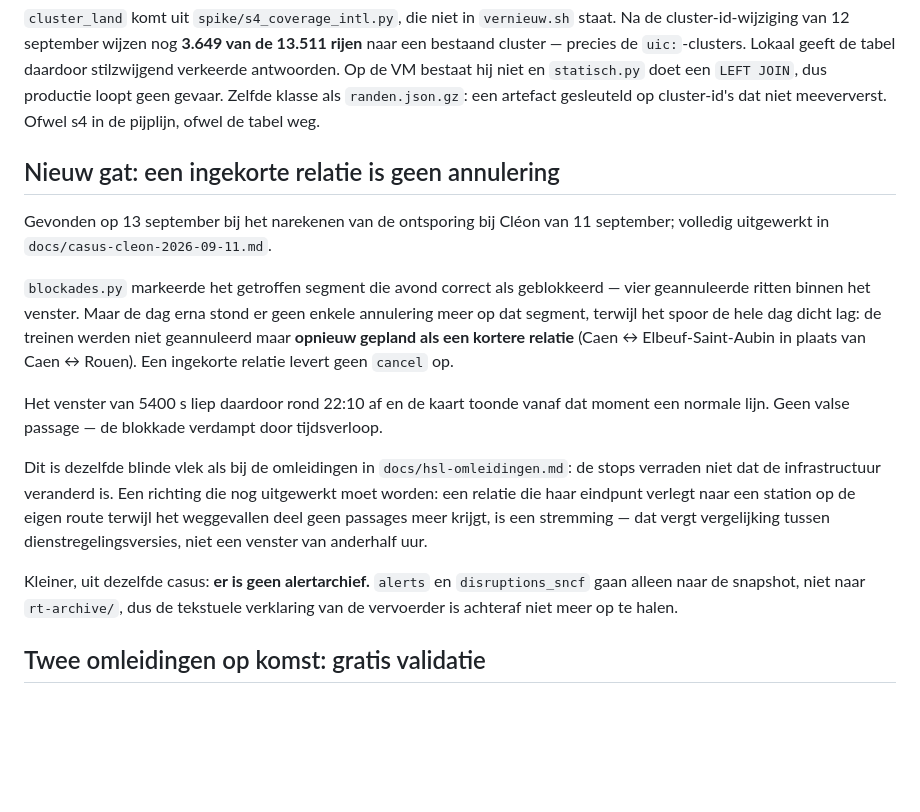
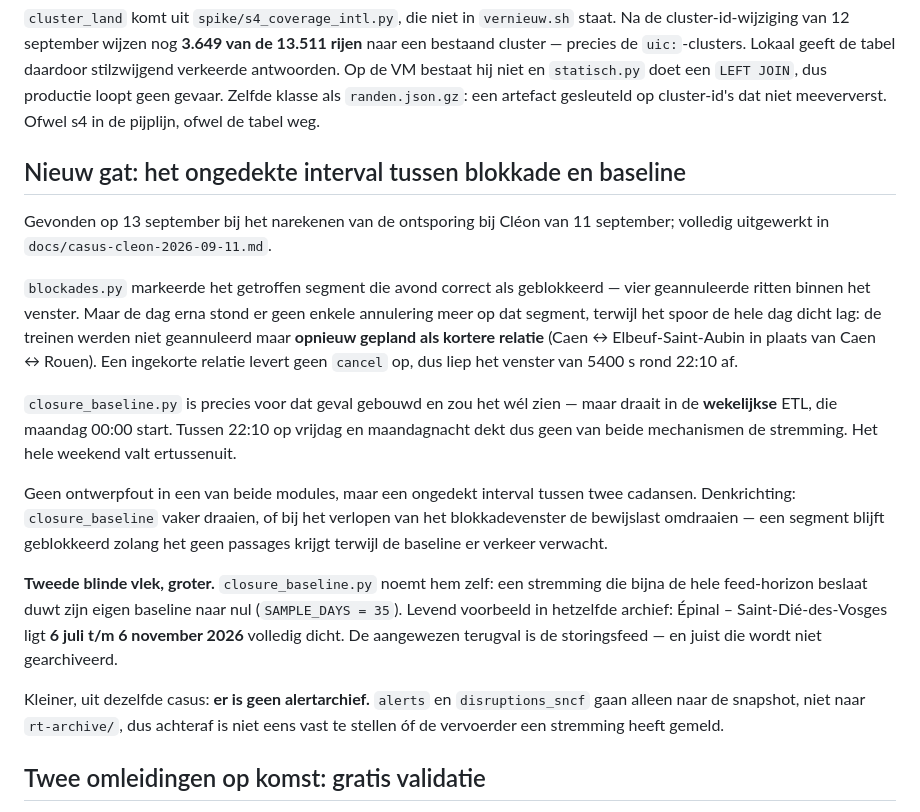
Before and after one commit to wijnand-suijlen/reisplan, a Markdown page: docs/openstaand-uitrol.md, the part around the change. Rendered like a GitHub page; blank space fills up the shorter version.

```diff
--- a/docs/openstaand-uitrol.md
+++ b/docs/openstaand-uitrol.md
@@ -479,7 +479,7 @@ niet en `statisch.py` doet een `LEFT JOIN`, dus productie loopt geen gevaar. Zel
 klasse als `randen.json.gz`: een artefact gesleuteld op cluster-id's dat niet
 meeververst. Ofwel s4 in de pijplijn, ofwel de tabel weg.
 
-## Nieuw gat: een ingekorte relatie is geen annulering
+## Nieuw gat: het ongedekte interval tussen blokkade en baseline
 
 Gevonden op 13 september bij het narekenen van de ontsporing bij Cléon van
 11 september; volledig uitgewerkt in `docs/casus-cleon-2026-09-11.md`.
@@ -487,24 +487,29 @@ Gevonden op 13 september bij het narekenen van de ontsporing bij Cléon van
 `blockades.py` markeerde het getroffen segment die avond correct als geblokkeerd —
 vier geannuleerde ritten binnen het venster. Maar de dag erna stond er geen enkele
 annulering meer op dat segment, terwijl het spoor de hele dag dicht lag: de treinen
-werden niet geannuleerd maar **opnieuw gepland als een kortere relatie**
+werden niet geannuleerd maar **opnieuw gepland als kortere relatie**
 (Caen ↔ Elbeuf-Saint-Aubin in plaats van Caen ↔ Rouen). Een ingekorte relatie
-levert geen `cancel` op.
+levert geen `cancel` op, dus liep het venster van 5400 s rond 22:10 af.
 
-Het venster van 5400 s liep daardoor rond 22:10 af en de kaart toonde vanaf dat
-moment een normale lijn. Geen valse passage — de blokkade verdampt door
-tijdsverloop.
+`closure_baseline.py` is precies voor dat geval gebouwd en zou het wél zien — maar
+draait in de **wekelijkse** ETL, die maandag 00:00 start. Tussen 22:10 op vrijdag en
+maandagnacht dekt dus geen van beide mechanismen de stremming. Het hele weekend
+valt ertussenuit.
 
-Dit is dezelfde blinde vlek als bij de omleidingen in `docs/hsl-omleidingen.md`:
-de stops verraden niet dat de infrastructuur veranderd is. Een richting die nog
-uitgewerkt moet worden: een relatie die haar eindpunt verlegt naar een station op
-de eigen route terwijl het weggevallen deel geen passages meer krijgt, is een
-stremming — dat vergt vergelijking tussen dienstregelingsversies, niet een venster
-van anderhalf uur.
+Geen ontwerpfout in een van beide modules, maar een ongedekt interval tussen twee
+cadansen. Denkrichting: `closure_baseline` vaker draaien, of bij het verlopen van
+het blokkadevenster de bewijslast omdraaien — een segment blijft geblokkeerd zolang
+het geen passages krijgt terwijl de baseline er verkeer verwacht.
+
+**Tweede blinde vlek, groter.** `closure_baseline.py` noemt hem zelf: een stremming
+die bijna de hele feed-horizon beslaat duwt zijn eigen baseline naar nul
+(`SAMPLE_DAYS = 35`). Levend voorbeeld in hetzelfde archief: Épinal –
+Saint-Dié-des-Vosges ligt **6 juli t/m 6 november 2026** volledig dicht. De
+aangewezen terugval is de storingsfeed — en juist die wordt niet gearchiveerd.
 
 Kleiner, uit dezelfde casus: **er is geen alertarchief.** `alerts` en
-`disruptions_sncf` gaan alleen naar de snapshot, niet naar `rt-archive/`, dus de
-tekstuele verklaring van de vervoerder is achteraf niet meer op te halen.
+`disruptions_sncf` gaan alleen naar de snapshot, niet naar `rt-archive/`, dus
+achteraf is niet eens vast te stellen óf de vervoerder een stremming heeft gemeld.
 
 ## Twee omleidingen op komst: gratis validatie
 
```
Also changed, not shown: docs/casus-cleon-2026-09-11.md (+70 -37 lines).
